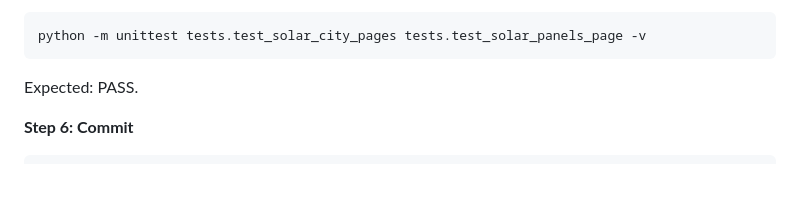
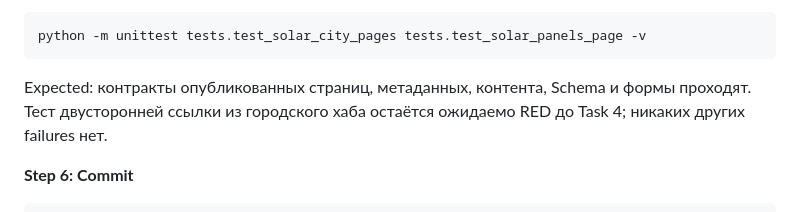
Before and after one commit to vlasdobry/kepstroy-site, a Markdown page: docs/plans/2026-09-14-solar-city-pages-implementation.md, the part around the change. Drawn GitHub-style; blank space fills up the shorter version.

Commit message:
docs: clarify solar city task sequencing

````diff
--- a/docs/plans/2026-09-14-solar-city-pages-implementation.md
+++ b/docs/plans/2026-09-14-solar-city-pages-implementation.md
@@ -221,7 +221,7 @@ Expected: 13 опубликованных файлов совпадают с г
 python -m unittest tests.test_solar_city_pages tests.test_solar_panels_page -v
 ```
 
-Expected: PASS.
+Expected: контракты опубликованных страниц, метаданных, контента, Schema и формы проходят. Тест двусторонней ссылки из городского хаба остаётся ожидаемо RED до Task 4; никаких других failures нет.
 
 **Step 6: Commit**
 
````
